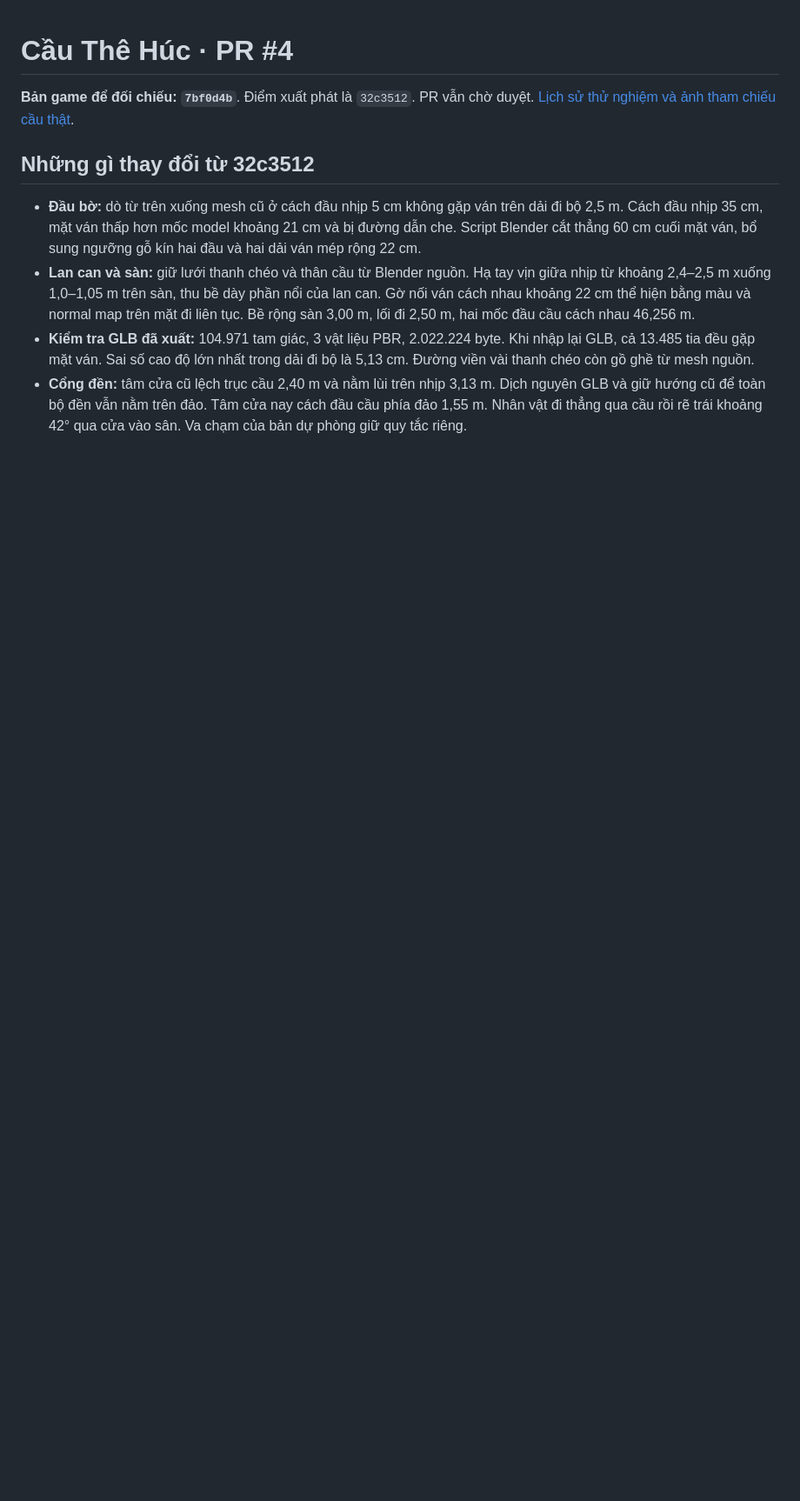
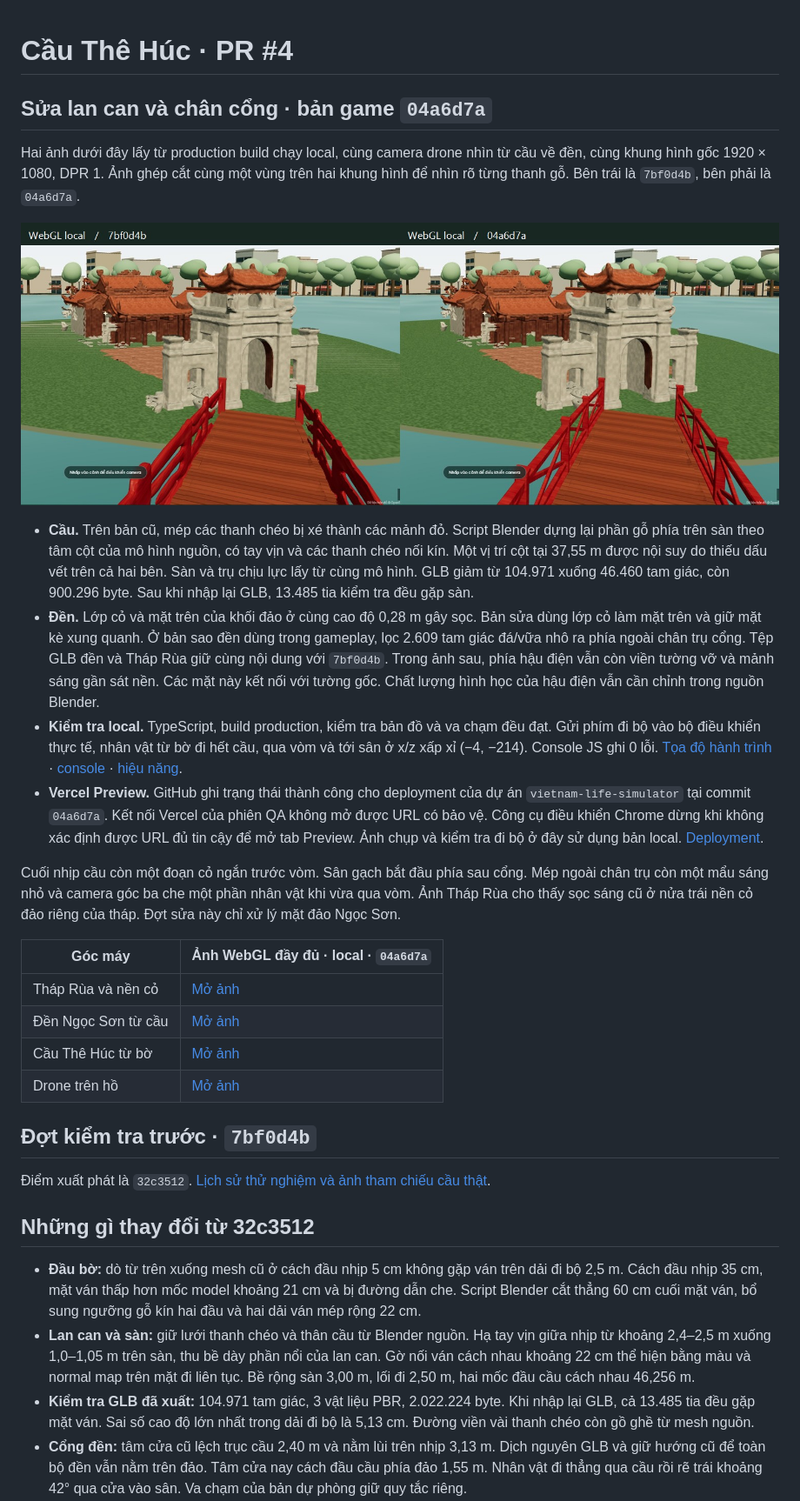
Before and after one commit to Ducanh-max/VIETNAM-LIFE-SIMULATOR, a Markdown page: docs/BRIDGE_INTEGRATION_QA.md, the part around the change. Shown at 87% size. GitHub-like rendering; pictures changed too: docs/heritage-images/webgl-04a6d7a/before-after.jpg (added); blank space fills up the shorter version.

Commit message:
Distinguish the Blender source viewer from gameplay and record matched WebGL checks

```diff
--- a/docs/BRIDGE_INTEGRATION_QA.md
+++ b/docs/BRIDGE_INTEGRATION_QA.md
@@ -1,6 +1,28 @@
 # Cầu Thê Húc · PR #4
 
-**Bản game để đối chiếu: `7bf0d4b`**. Điểm xuất phát là `32c3512`. PR vẫn chờ duyệt. [Lịch sử thử nghiệm và ảnh tham chiếu cầu thật](BRIDGE_INTEGRATION_HISTORY.md).
+## Sửa lan can và chân cổng · bản game `04a6d7a`
+
+Hai ảnh dưới đây lấy từ production build chạy local, cùng camera drone nhìn từ cầu về đền, cùng khung hình gốc 1920 × 1080, DPR 1. Ảnh ghép cắt cùng một vùng trên hai khung hình để nhìn rõ từng thanh gỗ. Bên trái là `7bf0d4b`, bên phải là `04a6d7a`.
+
+![So sánh cổng đền, nền cỏ và lan can](heritage-images/webgl-04a6d7a/before-after.jpg)
+
+- **Cầu.** Trên bản cũ, mép các thanh chéo bị xé thành các mảnh đỏ. Script Blender dựng lại phần gỗ phía trên sàn theo tâm cột của mô hình nguồn, có tay vịn và các thanh chéo nối kín. Một vị trí cột tại 37,55 m được nội suy do thiếu dấu vết trên cả hai bên. Sàn và trụ chịu lực lấy từ cùng mô hình. GLB giảm từ 104.971 xuống 46.460 tam giác, còn 900.296 byte. Sau khi nhập lại GLB, 13.485 tia kiểm tra đều gặp sàn.
+- **Đền.** Lớp cỏ và mặt trên của khối đảo ở cùng cao độ 0,28 m gây sọc. Bản sửa dùng lớp cỏ làm mặt trên và giữ mặt kè xung quanh. Ở bản sao đền dùng trong gameplay, lọc 2.609 tam giác đá/vữa nhô ra phía ngoài chân trụ cổng. Tệp GLB đền và Tháp Rùa giữ cùng nội dung với `7bf0d4b`. Trong ảnh sau, phía hậu điện vẫn còn viền tường vỡ và mảnh sáng gần sát nền. Các mặt này kết nối với tường gốc. Chất lượng hình học của hậu điện vẫn cần chỉnh trong nguồn Blender.
+- **Kiểm tra local.** TypeScript, build production, kiểm tra bản đồ và va chạm đều đạt. Gửi phím đi bộ vào bộ điều khiển thực tế, nhân vật từ bờ đi hết cầu, qua vòm và tới sân ở x/z xấp xỉ (−4, −214). Console JS ghi 0 lỗi. [Tọa độ hành trình](heritage-images/webgl-04a6d7a/walk.json) · [console](heritage-images/webgl-04a6d7a/console-errors.json) · [hiệu năng](BRIDGE_PERFORMANCE.md).
+- **Vercel Preview.** GitHub ghi trạng thái thành công cho deployment của dự án `vietnam-life-simulator` tại commit `04a6d7a`. Kết nối Vercel của phiên QA không mở được URL có bảo vệ. Công cụ điều khiển Chrome dừng khi không xác định được URL đủ tin cậy để mở tab Preview. Ảnh chụp và kiểm tra đi bộ ở đây sử dụng bản local. [Deployment](https://vercel.com/ducanhda3011-9281/vietnam-life-simulator/8gp5WDNnmwV5XTuuqLrn1ZyE7jgL).
+
+Cuối nhịp cầu còn một đoạn cỏ ngắn trước vòm. Sân gạch bắt đầu phía sau cổng. Mép ngoài chân trụ còn một mẩu sáng nhỏ và camera góc ba che một phần nhân vật khi vừa qua vòm. Ảnh Tháp Rùa cho thấy sọc sáng cũ ở nửa trái nền cỏ đảo riêng của tháp. Đợt sửa này chỉ xử lý mặt đảo Ngọc Sơn.
+
+| Góc máy | Ảnh WebGL đầy đủ · local · `04a6d7a` |
+| --- | --- |
+| Tháp Rùa và nền cỏ | [Mở ảnh](heritage-images/webgl-04a6d7a/tower.jpg) |
+| Đền Ngọc Sơn từ cầu | [Mở ảnh](heritage-images/webgl-04a6d7a/temple.jpg) |
+| Cầu Thê Húc từ bờ | [Mở ảnh](heritage-images/webgl-04a6d7a/shore.jpg) |
+| Drone trên hồ | [Mở ảnh](heritage-images/webgl-04a6d7a/lake.jpg) |
+
+## Đợt kiểm tra trước · `7bf0d4b`
+
+Điểm xuất phát là `32c3512`. [Lịch sử thử nghiệm và ảnh tham chiếu cầu thật](BRIDGE_INTEGRATION_HISTORY.md).
 
 ## Những gì thay đổi từ 32c3512
 
```
Also changed, not shown: docs/BRIDGE_PERFORMANCE.md (+19 -0 lines), docs/heritage-images/webgl-04a6d7a/lake.jpg (added), docs/heritage-images/webgl-04a6d7a/shore.jpg (added), docs/heritage-images/webgl-04a6d7a/temple.jpg (added), docs/heritage-images/webgl-04a6d7a/tower.jpg (added), 4 other files.
